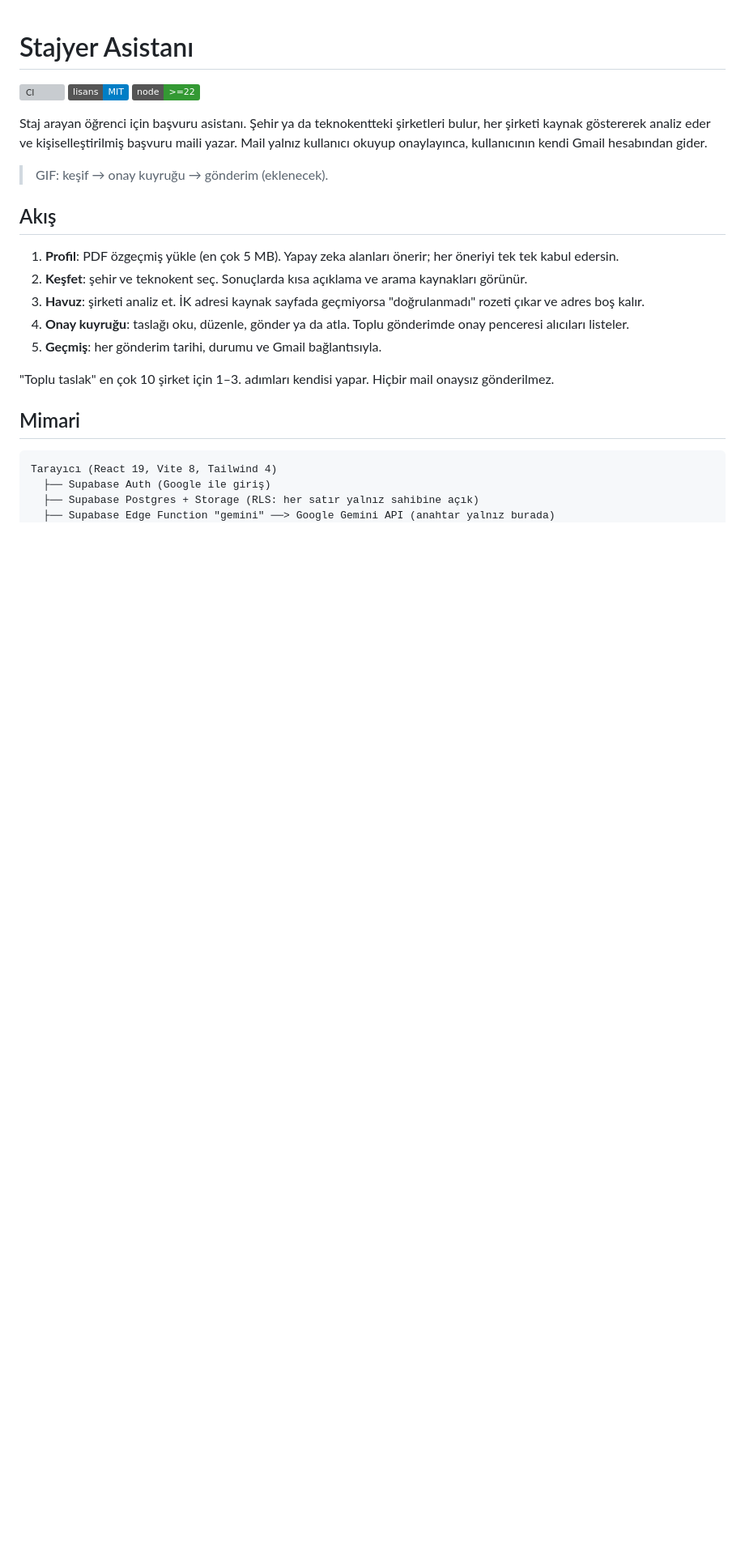
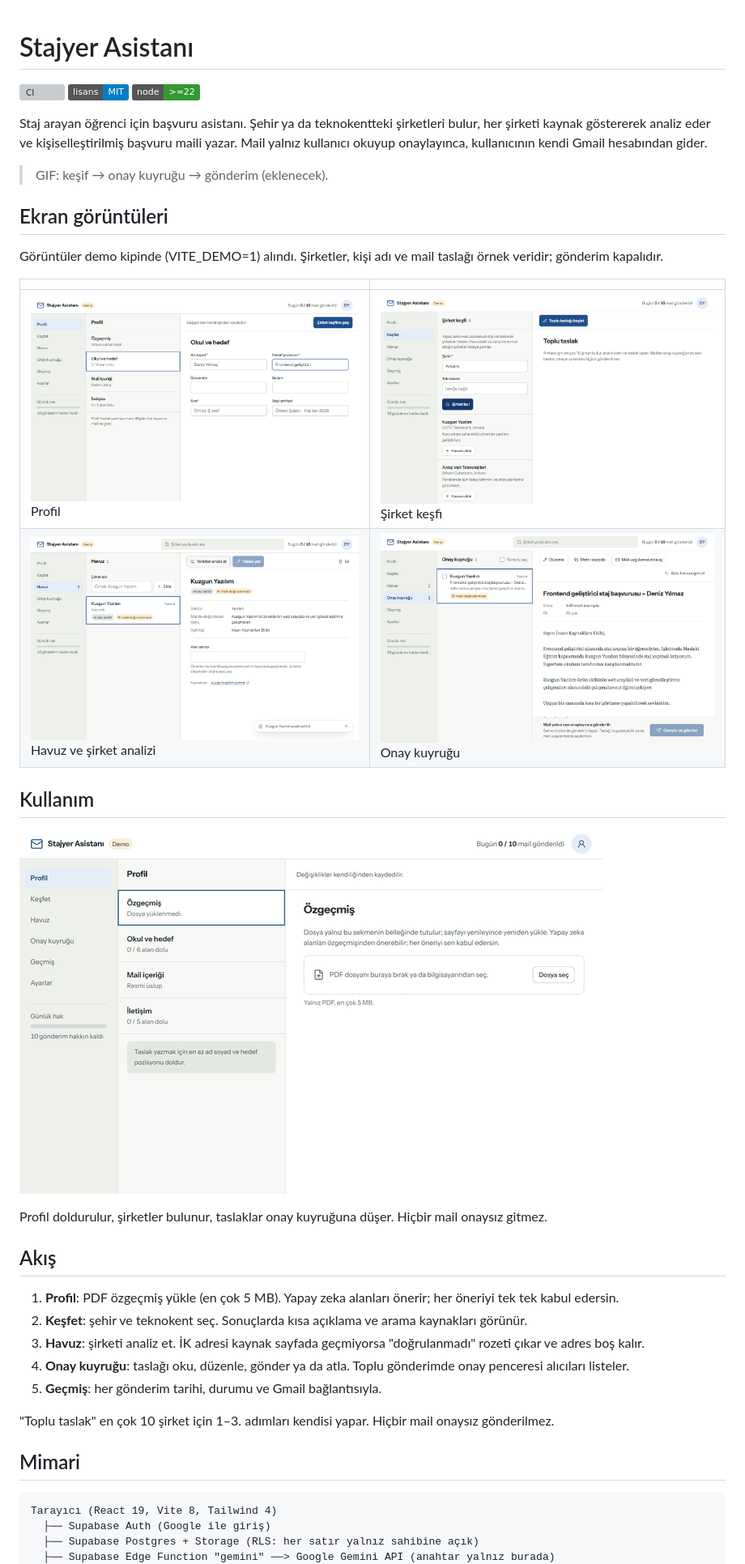
Before and after one commit to rose-omer/stajyer-asistani, a Markdown page: README.md, the part around the change. Shown at 81% size. GitHub-like rendering; pictures changed too: docs/ekran/1-profil.png (added), docs/ekran/2-sirket-kesfi.png (added), docs/ekran/3-havuz-analiz.png (added); badges without logos; blank space fills up the shorter version; grey boxes are pictures that could not be loaded.

Commit message:
README'ye ekran görüntüleri ve kullanım GIF'i ekle

```diff
--- a/README.md
+++ b/README.md
@@ -7,6 +7,21 @@
 Staj arayan öğrenci için başvuru asistanı. Şehir ya da teknokentteki şirketleri bulur, her şirketi kaynak göstererek analiz eder ve kişiselleştirilmiş başvuru maili yazar. Mail yalnız kullanıcı okuyup onaylayınca, kullanıcının kendi Gmail hesabından gider.
 
 > GIF: keşif → onay kuyruğu → gönderim (eklenecek).
+
+## Ekran görüntüleri
+
+Görüntüler demo kipinde (VITE_DEMO=1) alındı. Şirketler, kişi adı ve mail taslağı örnek veridir; gönderim kapalıdır.
+
+| | |
+|---|---|
+| ![Profil](docs/ekran/1-profil.png)<br>Profil | ![Şirket keşfi](docs/ekran/2-sirket-kesfi.png)<br>Şirket keşfi |
+| ![Havuz ve şirket analizi](docs/ekran/3-havuz-analiz.png)<br>Havuz ve şirket analizi | ![Onay kuyruğu](docs/ekran/4-onay-kuyrugu.png)<br>Onay kuyruğu |
+
+## Kullanım
+
+![Kullanım akışı](docs/ekran/kullanim.gif)
+
+Profil doldurulur, şirketler bulunur, taslaklar onay kuyruğuna düşer. Hiçbir mail onaysız gitmez.
 
 ## Akış
 
```
